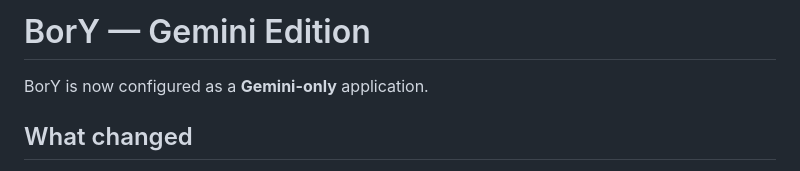
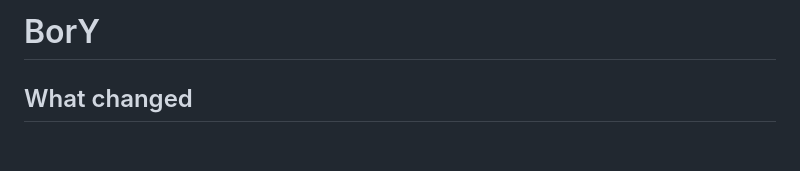
Before and after one commit to SathwikBorsu24/BorY, a Markdown page: README.md, the part around the change. GitHub-like rendering; blank space fills up the shorter version.

```diff
--- a/README.md
+++ b/README.md
@@ -1,6 +1,5 @@
-# BorY — Gemini Edition
+# BorY
 
-BorY is now configured as a **Gemini-only** application.
 
 ## What changed
 
```
